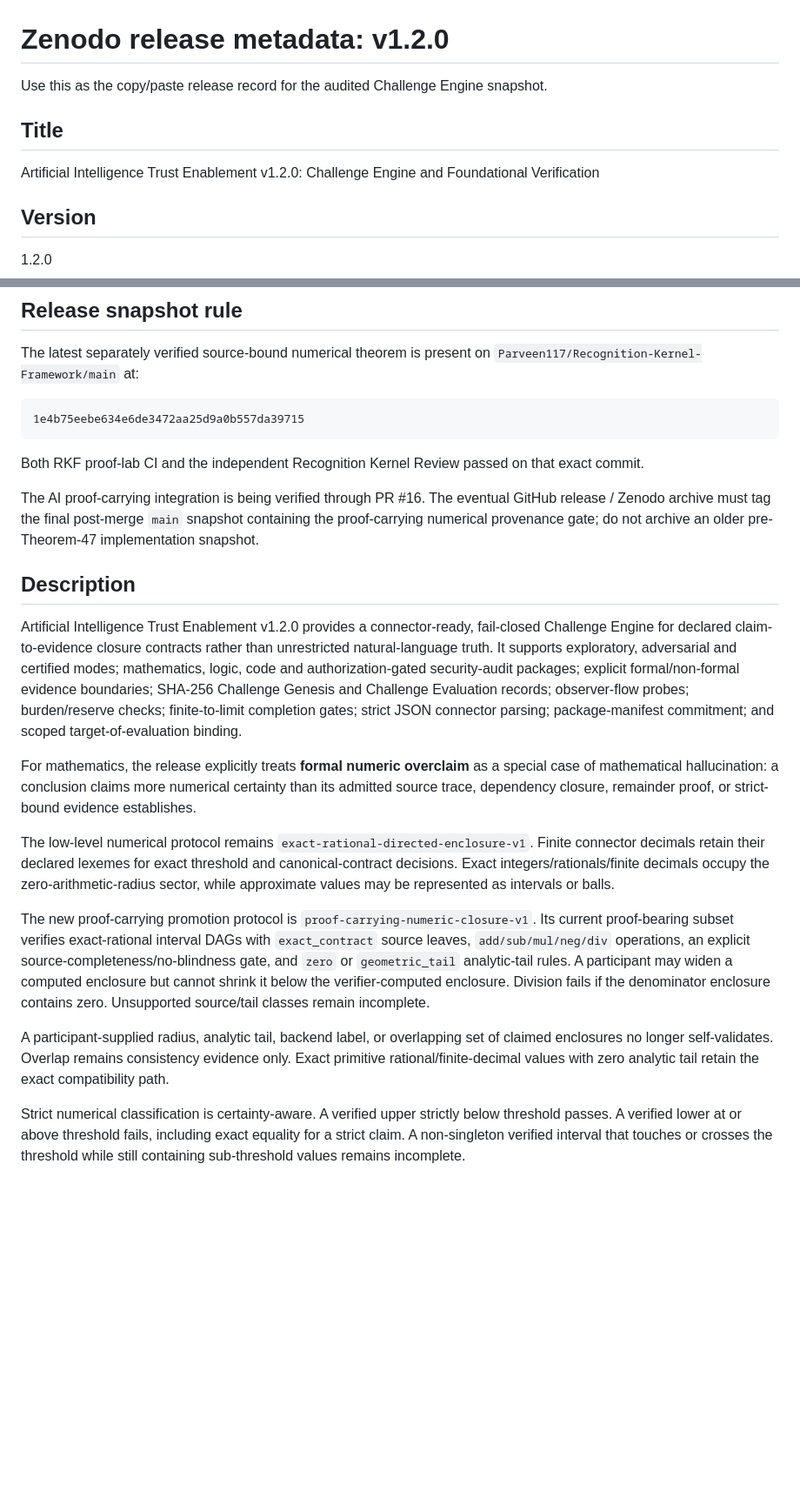
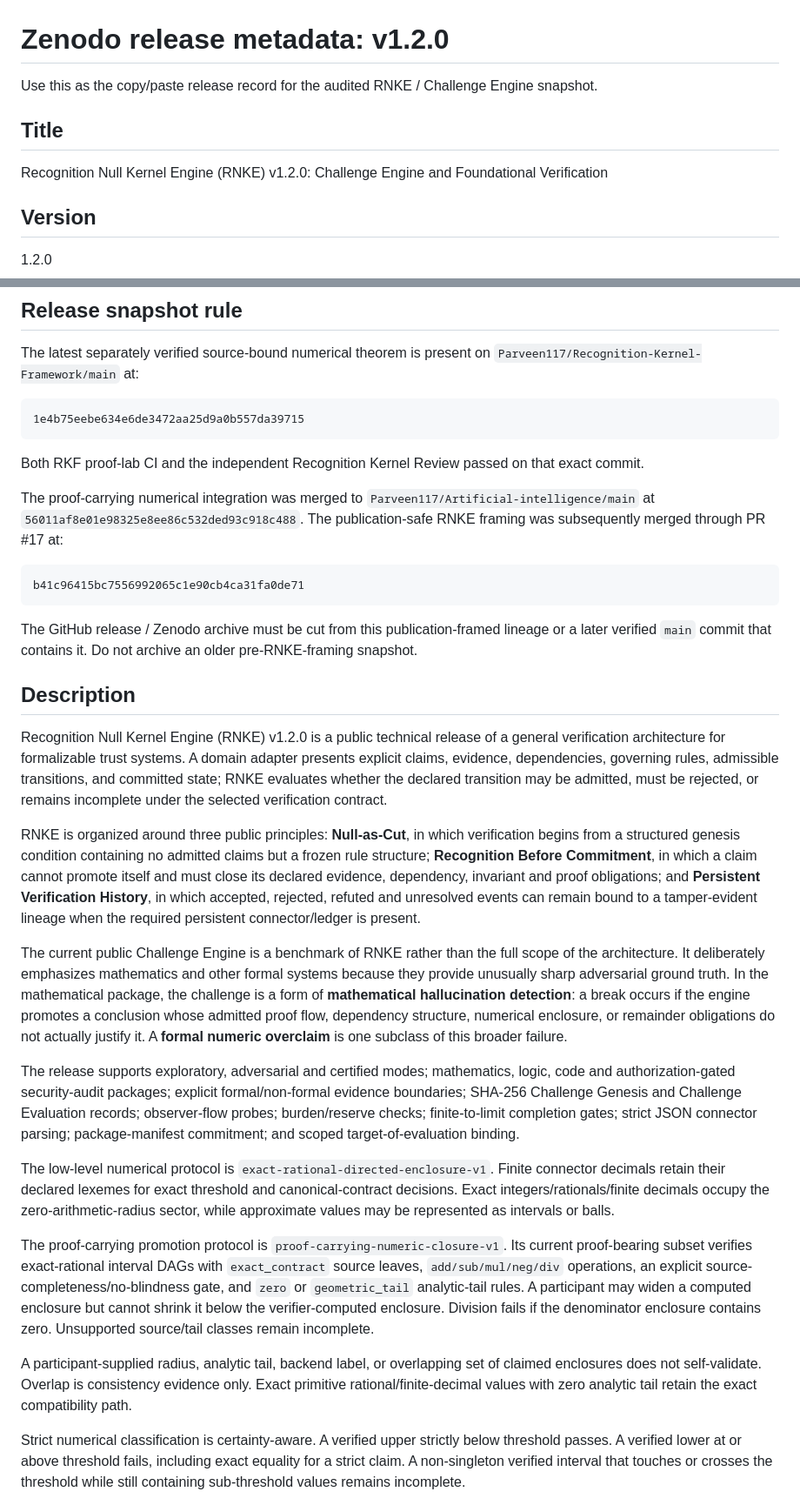
Before and after one commit to Parveen117/Artificial-intelligence, a Markdown page: ZENODO_RELEASE_METADATA_v1.2.0.md, 2 parts joined by grey strips. Shown at 87% size. GitHub-like rendering; blank space fills up the shorter version.

Commit message:
Align Zenodo metadata with RNKE publication framing

````diff
--- a/ZENODO_RELEASE_METADATA_v1.2.0.md
+++ b/ZENODO_RELEASE_METADATA_v1.2.0.md
@@ -1,10 +1,10 @@
 # Zenodo release metadata: v1.2.0
 
-Use this as the copy/paste release record for the audited Challenge Engine snapshot.
+Use this as the copy/paste release record for the audited RNKE / Challenge Engine snapshot.
 
 ## Title
 
-Artificial Intelligence Trust Enablement v1.2.0: Challenge Engine and Foundational Verification
+Recognition Null Kernel Engine (RNKE) v1.2.0: Challenge Engine and Foundational Verification
 
 ## Version
 
@@ -34,19 +34,29 @@ The latest separately verified source-bound numerical theorem is present on `Par
 
 Both RKF proof-lab CI and the independent Recognition Kernel Review passed on that exact commit.
 
-The AI proof-carrying integration is being verified through PR #16. The eventual GitHub release / Zenodo archive must tag the final post-merge `main` snapshot containing the proof-carrying numerical provenance gate; do not archive an older pre-Theorem-47 implementation snapshot.
+The proof-carrying numerical integration was merged to `Parveen117/Artificial-intelligence/main` at `56011af8e01e98325e8ee86c532ded93c918c488`. The publication-safe RNKE framing was subsequently merged through PR #17 at:
+
+```text
+b41c96415bc7556992065c1e90cb4ca31fa0de71
+```
+
+The GitHub release / Zenodo archive must be cut from this publication-framed lineage or a later verified `main` commit that contains it. Do not archive an older pre-RNKE-framing snapshot.
 
 ## Description
 
-Artificial Intelligence Trust Enablement v1.2.0 provides a connector-ready, fail-closed Challenge Engine for declared claim-to-evidence closure contracts rather than unrestricted natural-language truth. It supports exploratory, adversarial and certified modes; mathematics, logic, code and authorization-gated security-audit packages; explicit formal/non-formal evidence boundaries; SHA-256 Challenge Genesis and Challenge Evaluation records; observer-flow probes; burden/reserve checks; finite-to-limit completion gates; strict JSON connector parsing; package-manifest commitment; and scoped target-of-evaluation binding.
+Recognition Null Kernel Engine (RNKE) v1.2.0 is a public technical release of a general verification architecture for formalizable trust systems. A domain adapter presents explicit claims, evidence, dependencies, governing rules, admissible transitions, and committed state; RNKE evaluates whether the declared transition may be admitted, must be rejected, or remains incomplete under the selected verification contract.
 
-For mathematics, the release explicitly treats **formal numeric overclaim** as a special case of mathematical hallucination: a conclusion claims more numerical certainty than its admitted source trace, dependency closure, remainder proof, or strict-bound evidence establishes.
+RNKE is organized around three public principles: **Null-as-Cut**, in which verification begins from a structured genesis condition containing no admitted claims but a frozen rule structure; **Recognition Before Commitment**, in which a claim cannot promote itself and must close its declared evidence, dependency, invariant and proof obligations; and **Persistent Verification History**, in which accepted, rejected, refuted and unresolved events can remain bound to a tamper-evident lineage when the required persistent connector/ledger is present.
 
-The low-level numerical protocol remains `exact-rational-directed-enclosure-v1`. Finite connector decimals retain their declared lexemes for exact threshold and canonical-contract decisions. Exact integers/rationals/finite decimals occupy the zero-arithmetic-radius sector, while approximate values may be represented as intervals or balls.
+The current public Challenge Engine is a benchmark of RNKE rather than the full scope of the architecture. It deliberately emphasizes mathematics and other formal systems because they provide unusually sharp adversarial ground truth. In the mathematical package, the challenge is a form of **mathematical hallucination detection**: a break occurs if the engine promotes a conclusion whose admitted proof flow, dependency structure, numerical enclosure, or remainder obligations do not actually justify it. A **formal numeric overclaim** is one subclass of this broader failure.
 
-The new proof-carrying promotion protocol is `proof-carrying-numeric-closure-v1`. Its current proof-bearing subset verifies exact-rational interval DAGs with `exact_contract` source leaves, `add/sub/mul/neg/div` operations, an explicit source-completeness/no-blindness gate, and `zero` or `geometric_tail` analytic-tail rules. A participant may widen a computed enclosure but cannot shrink it below the verifier-computed enclosure. Division fails if the denominator enclosure contains zero. Unsupported source/tail classes remain incomplete.
+The release supports exploratory, adversarial and certified modes; mathematics, logic, code and authorization-gated security-audit packages; explicit formal/non-formal evidence boundaries; SHA-256 Challenge Genesis and Challenge Evaluation records; observer-flow probes; burden/reserve checks; finite-to-limit completion gates; strict JSON connector parsing; package-manifest commitment; and scoped target-of-evaluation binding.
 
-A participant-supplied radius, analytic tail, backend label, or overlapping set of claimed enclosures no longer self-validates. Overlap remains consistency evidence only. Exact primitive rational/finite-decimal values with zero analytic tail retain the exact compatibility path.
+The low-level numerical protocol is `exact-rational-directed-enclosure-v1`. Finite connector decimals retain their declared lexemes for exact threshold and canonical-contract decisions. Exact integers/rationals/finite decimals occupy the zero-arithmetic-radius sector, while approximate values may be represented as intervals or balls.
+
+The proof-carrying promotion protocol is `proof-carrying-numeric-closure-v1`. Its current proof-bearing subset verifies exact-rational interval DAGs with `exact_contract` source leaves, `add/sub/mul/neg/div` operations, an explicit source-completeness/no-blindness gate, and `zero` or `geometric_tail` analytic-tail rules. A participant may widen a computed enclosure but cannot shrink it below the verifier-computed enclosure. Division fails if the denominator enclosure contains zero. Unsupported source/tail classes remain incomplete.
+
+A participant-supplied radius, analytic tail, backend label, or overlapping set of claimed enclosures does not self-validate. Overlap is consistency evidence only. Exact primitive rational/finite-decimal values with zero analytic tail retain the exact compatibility path.
 
 Strict numerical classification is certainty-aware. A verified upper strictly below threshold passes. A verified lower at or above threshold fails, including exact equality for a strict claim. A non-singleton verified interval that touches or crosses the threshold while still containing sub-threshold values remains incomplete.
 
````
Also changed, not shown: other parts of ZENODO_RELEASE_METADATA_v1.2.0.md (+11 -2 lines).
